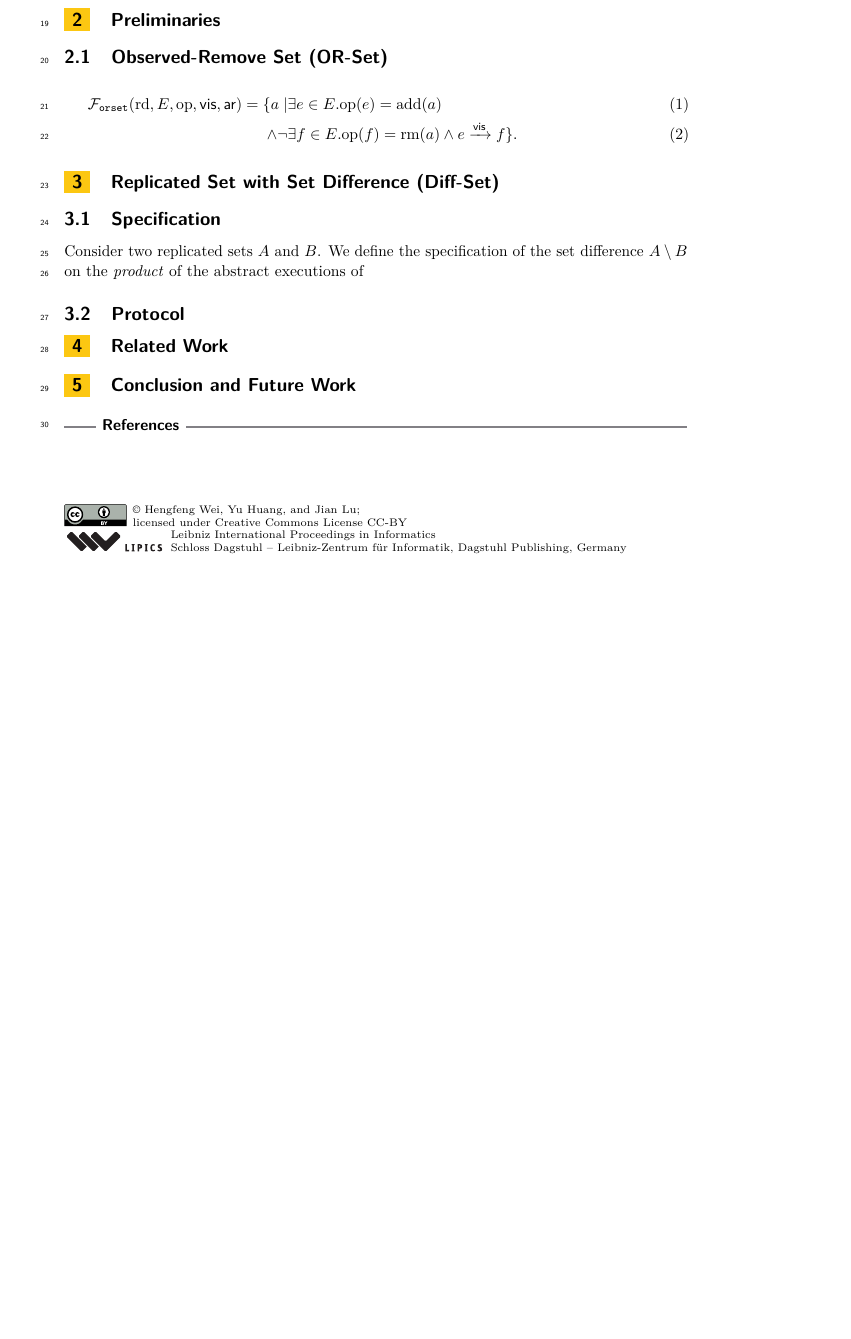
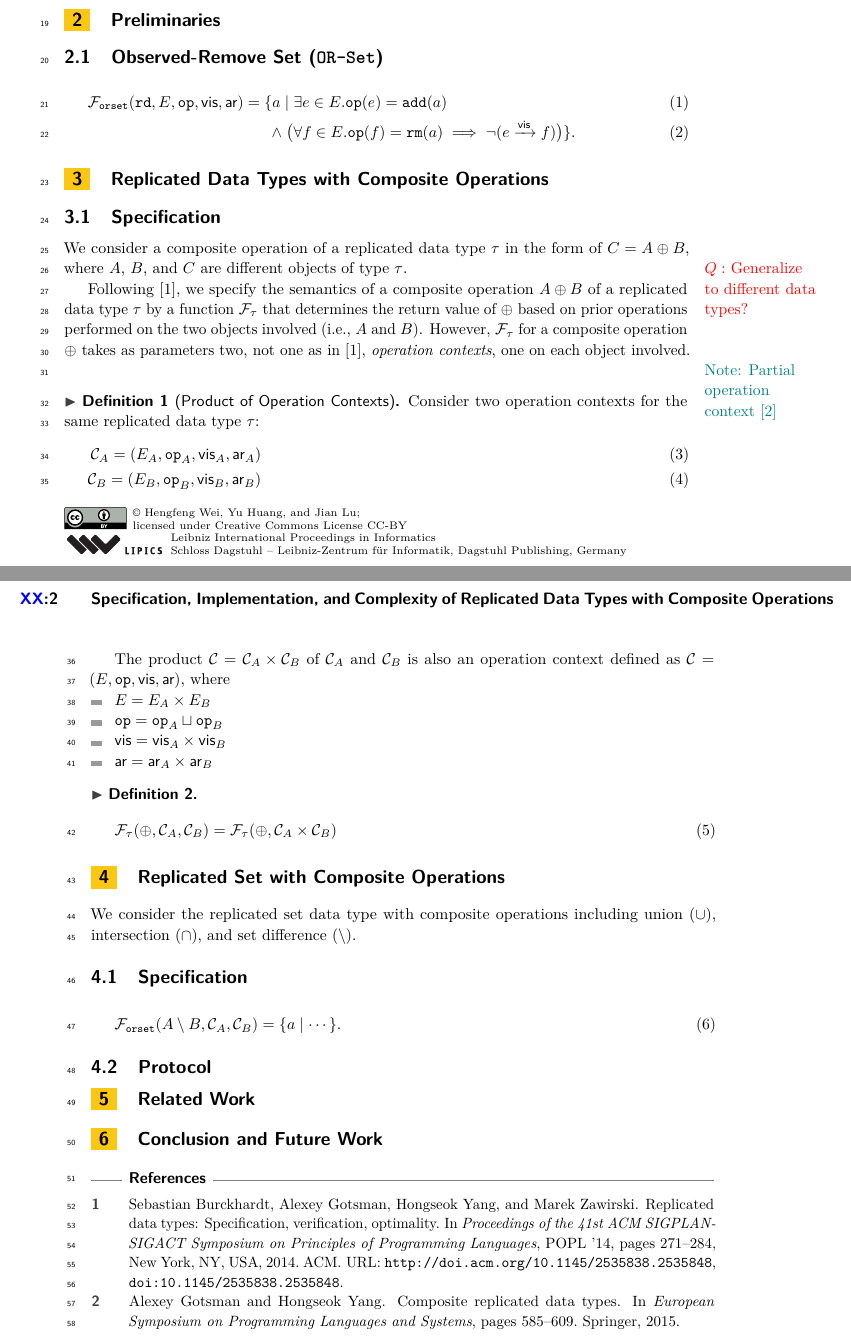
Before and after one commit to hengxin/paper-replicated-set, a LaTeX paper (rset.tex, which reads sections/rdt-composite.tex, sections/rset-composite.tex, sections/rset-diff.tex): part of the page before the commit and two parts of pages 1 and 2 of 2 after it, the two joined at a grey line, cut so that both start at the same text, the shorter picture padded with empty space. Compiled offline with pdfLaTeX.

Commit message:
+spec for composite operations

```diff
--- a/rset.tex
+++ b/rset.tex
@@ -14,7 +14,7 @@
 
 \bibliographystyle{plainurl} % the recommended bibstyle
 
-\title{Specification, Implementation, and Complexity of Replicated Set with Diff}
+\title{Specification, Implementation, and Complexity of Replicated Data Types with Composite Operations}
 
 % optional, please use if title is longer than one line
 % \titlerunning{}
--- /dev/null
+++ b/sections/rdt-composite.tex
@@ -0,0 +1,43 @@
+% file: section/rdt-composite.tex
+
+\section{Replicated Data Types with Composite Operations}
+
+\subsection{Specification}	\label{ss:rdt-composite-spec}
+
+We consider a composite operation of a replicated data type $\tau$
+in the form of $C = A \oplus B$,
+where $A$, $B$, and $C$ are different objects of type $\tau$.
+\marginnote{\question{Generalize to different data types?}}
+
+Following~\cite{Burckhardt:POPL14}, we specify the semantics of
+a composite operation $A \oplus B$ of a replicated data type $\tau$
+by a function $\F_{\tau}$ that determines the return value of $\oplus$
+based on prior operations performed on the two objects involved (i.e., $A$ and $B$).
+However, $\F_{\tau}$ for a composite operation $\oplus$
+takes as parameters two, not one as in~\cite{Burckhardt:POPL14},
+\emph{operation contexts}, one on each object involved.
+\marginnote{\note{Partial operation context~\cite{Gotsman:ESOP15}}}
+
+\begin{definition}[Product of Operation Contexts]
+  Consider two operation contexts for the same replicated data type $\tau$:
+  \begin{align}
+    \C_{A} = (E_A, \op_{A}, \vis_{A}, \ar_{A}) \\
+    \C_{B} = (E_B, \op_{B}, \vis_{B}, \ar_{B})
+  \end{align}
+
+  The product $\C = \C_{A} \times \C_{B}$ of $\C_{A}$ and $\C_{B}$
+  is also an operation context defined as $\C = (E, \op, \vis, \ar)$, where
+  \begin{itemize}
+    \item $E = E_A \times E_B$
+    \item $\op = \op_{A} \sqcup \op_{B}$
+    \item $\vis = \vis_{A} \times \vis_{B}$
+    \item $\ar = \ar_{A} \times \ar_{B}$
+  \end{itemize}
+\end{definition}
+
+\begin{definition}
+  \begin{align}
+    \F_{\tau}(\oplus, \C_{A}, \C_{B})
+    = \F_{\tau}(\oplus, \C_{A} \times \C_{B})
+  \end{align}
+\end{definition}
--- /dev/null
+++ b/sections/rset-composite.tex
@@ -0,0 +1,14 @@
+% file: sections/rset-composite
+
+\section{Replicated Set with Composite Operations}
+
+We consider the replicated set data type with composite operations
+including union ($\cup$), intersection ($\cap$), and set difference ($\setminus$).
+
+\subsection{Specification}	\label{ss:rset-composite-spec}
+
+\begin{align}
+  \F_{\orset}(A \setminus B, \C_{A}, \C_{B}) = \{ a \mid \cdots \}.
+\end{align}
+
+\subsection{Protocol}		\label{ss:rset-composite-protocol}
--- a/sections/rset-diff.tex
+++ /dev/null
@@ -1,11 +0,0 @@
-% file: sections/rset-diff
-
-\section{Replicated Set with Set Difference (Diff-Set)}
-
-\subsection{Specification}	\label{ss:diff-set-spec}
-
-Consider two replicated sets $A$ and $B$.
-We define the specification of the set difference $A \setminus B$ on
-the \emph{product} of the abstract executions of
-
-\subsection{Protocol}		\label{ss:diff-set-protocol}
```
Also changed, not shown: preamble.tex (+18 -5 lines), rset.bib (+27 -0 lines), sections/preliminaries-orset.tex (+3 -3 lines), rset.pdf, rset.tex (4 more changed lines), 1 other file.
